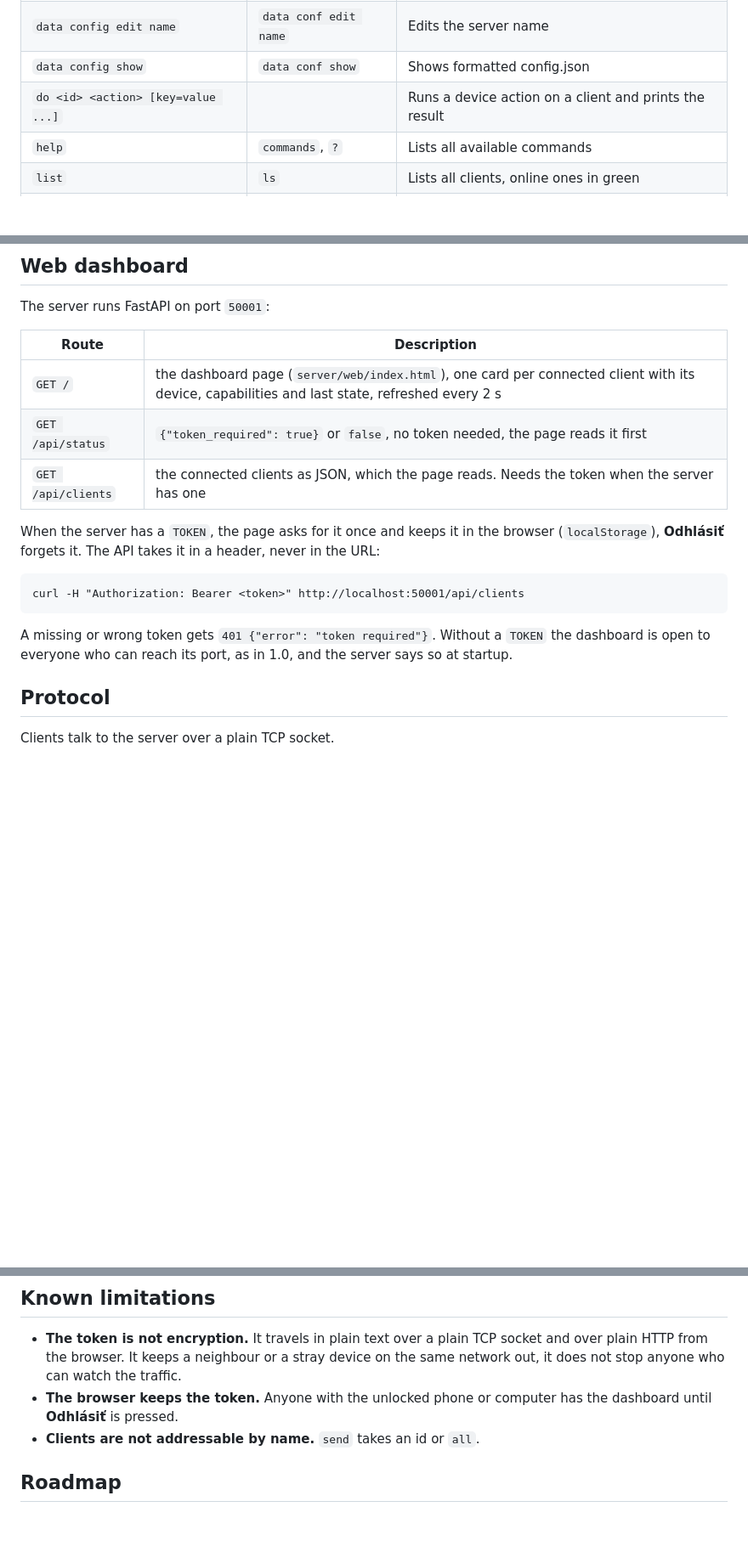
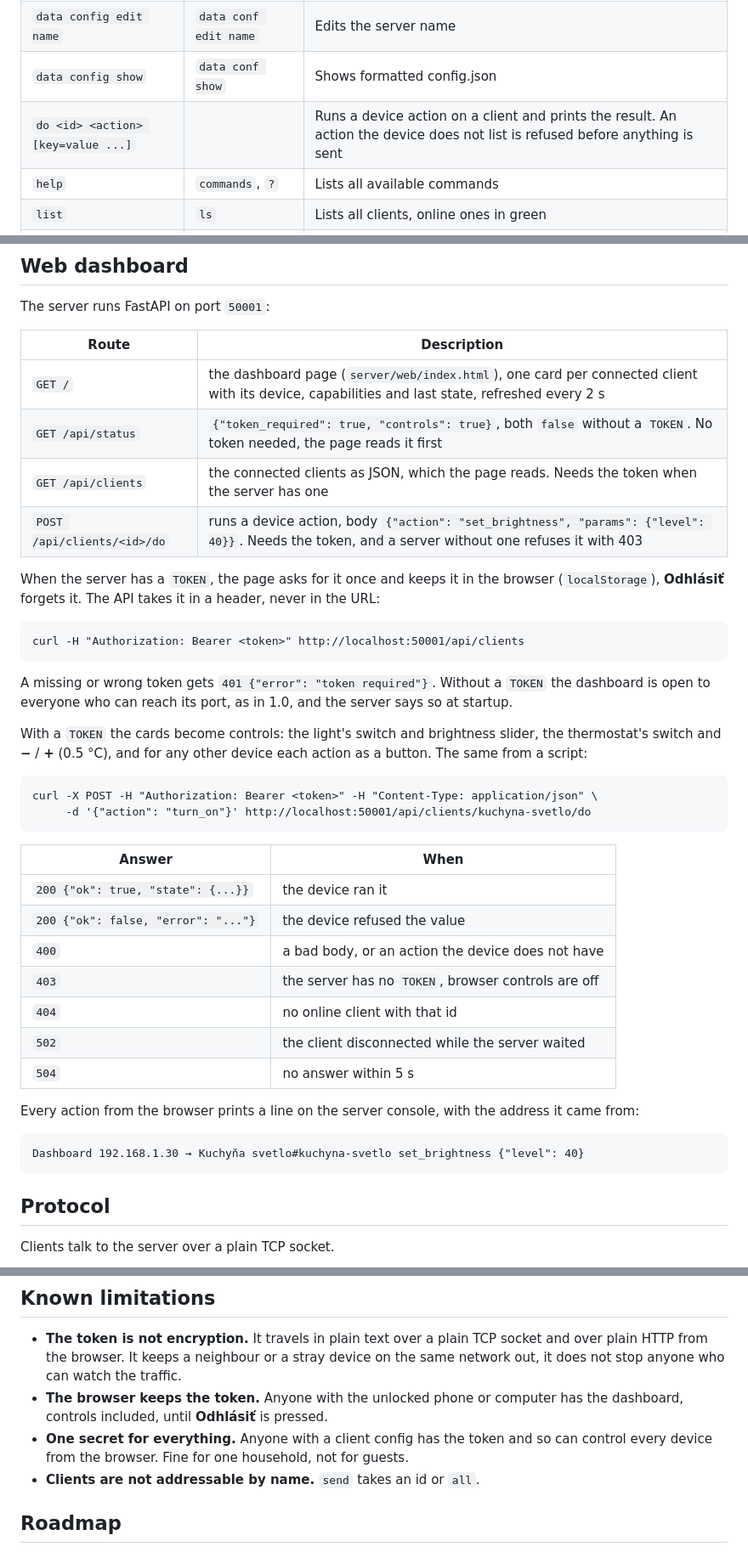
Before and after one commit to Fxdvs/pyhome, a Markdown page: README.md, 3 parts joined by grey strips. Shown at 85% size. GitHub-like rendering; blank space fills up the shorter version.

Commit message:
README: device controls on the dashboard
Documents POST /api/clients/<id>/do with a curl example and its answers,
the controls on the cards, the console line for every browser action, the
early refusal in do, and the limit that one secret controls everything.

Co-Authored-By: Claude Opus 5.5 <noreply@anthropic.com>
Claude-Session: https://claude.ai/code/session_01UasXuB8Ce7HzgUyW3ZAzED

````diff
--- a/README.md
+++ b/README.md
@@ -146,7 +146,7 @@ Type commands at the `>` prompt. Every command has aliases.
 | `data clients clear` | `data clients cls` | Clears the client list |
 | `data config edit name` | `data conf edit name` | Edits the server name |
 | `data config show` | `data conf show` | Shows formatted config.json |
-| `do <id> <action> [key=value ...]` | | Runs a device action on a client and prints the result |
+| `do <id> <action> [key=value ...]` | | Runs a device action on a client and prints the result. An action the device does not list is refused before anything is sent |
 | `help` | `commands`, `?` | Lists all available commands |
 | `list` | `ls` | Lists all clients, online ones in green |
 | `send <id\|all> <message>` | `msg` | Sends a message to one client or to all |
@@ -215,8 +215,9 @@ The server runs FastAPI on port `50001`:
 | Route | Description |
 | --- | --- |
 | `GET /` | the dashboard page (`server/web/index.html`), one card per connected client with its device, capabilities and last state, refreshed every 2 s |
-| `GET /api/status` | `{"token_required": true}` or `false`, no token needed, the page reads it first |
+| `GET /api/status` | `{"token_required": true, "controls": true}`, both `false` without a `TOKEN`. No token needed, the page reads it first |
 | `GET /api/clients` | the connected clients as JSON, which the page reads. Needs the token when the server has one |
+| `POST /api/clients/<id>/do` | runs a device action, body `{"action": "set_brightness", "params": {"level": 40}}`. Needs the token, and a server without one refuses it with 403 |
 
 When the server has a `TOKEN`, the page asks for it once and keeps it in the
 browser (`localStorage`), **Odhlásiť** forgets it. The API takes it in a header,
@@ -229,6 +230,32 @@ curl -H "Authorization: Bearer <token>" http://localhost:50001/api/clients
 A missing or wrong token gets `401 {"error": "token required"}`. Without a
 `TOKEN` the dashboard is open to everyone who can reach its port, as in 1.0,
 and the server says so at startup.
+
+With a `TOKEN` the cards become controls: the light's switch and brightness
+slider, the thermostat's switch and **−** / **+** (0.5 °C), and for any other
+device each action as a button. The same from a script:
+
+```
+curl -X POST -H "Authorization: Bearer <token>" -H "Content-Type: application/json" \
+     -d '{"action": "turn_on"}' http://localhost:50001/api/clients/kuchyna-svetlo/do
+```
+
+| Answer | When |
+| --- | --- |
+| `200 {"ok": true, "state": {...}}` | the device ran it |
+| `200 {"ok": false, "error": "..."}` | the device refused the value |
+| `400` | a bad body, or an action the device does not have |
+| `403` | the server has no `TOKEN`, browser controls are off |
+| `404` | no online client with that id |
+| `502` | the client disconnected while the server waited |
+| `504` | no answer within 5 s |
+
+Every action from the browser prints a line on the server console, with the
+address it came from:
+
+```
+Dashboard 192.168.1.30 → Kuchyňa svetlo#kuchyna-svetlo set_brightness {"level": 40}
+```
 
 ## Protocol
 
@@ -284,7 +311,10 @@ py tests/run_all.py
   device on the same network out, it does not stop anyone who can watch the
   traffic.
 - **The browser keeps the token.** Anyone with the unlocked phone or computer
-  has the dashboard until **Odhlásiť** is pressed.
+  has the dashboard, controls included, until **Odhlásiť** is pressed.
+- **One secret for everything.** Anyone with a client config has the token and
+  so can control every device from the browser. Fine for one household, not
+  for guests.
 - **Clients are not addressable by name.** `send` takes an id or `all`.
 
 ## Roadmap
````
